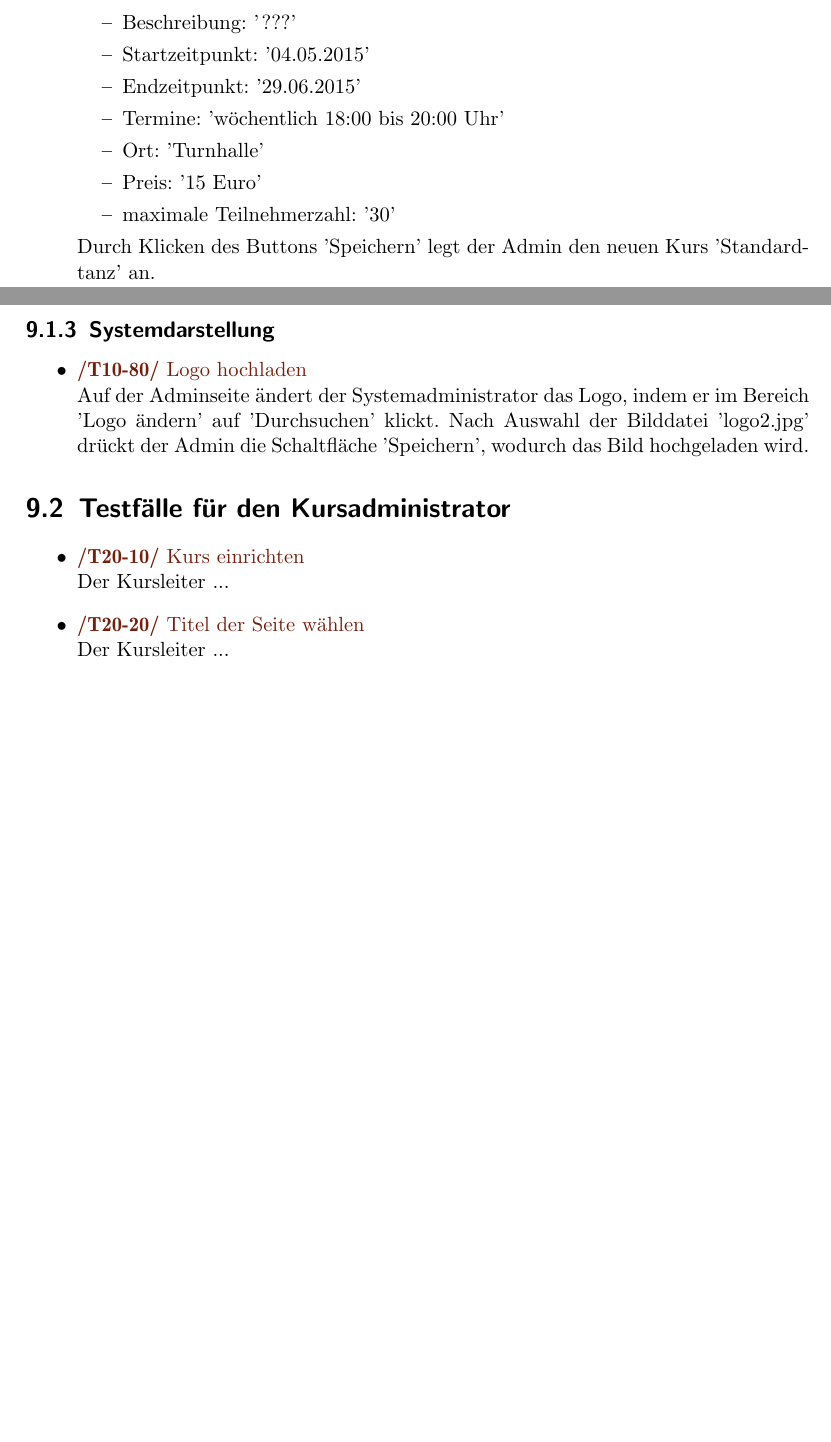
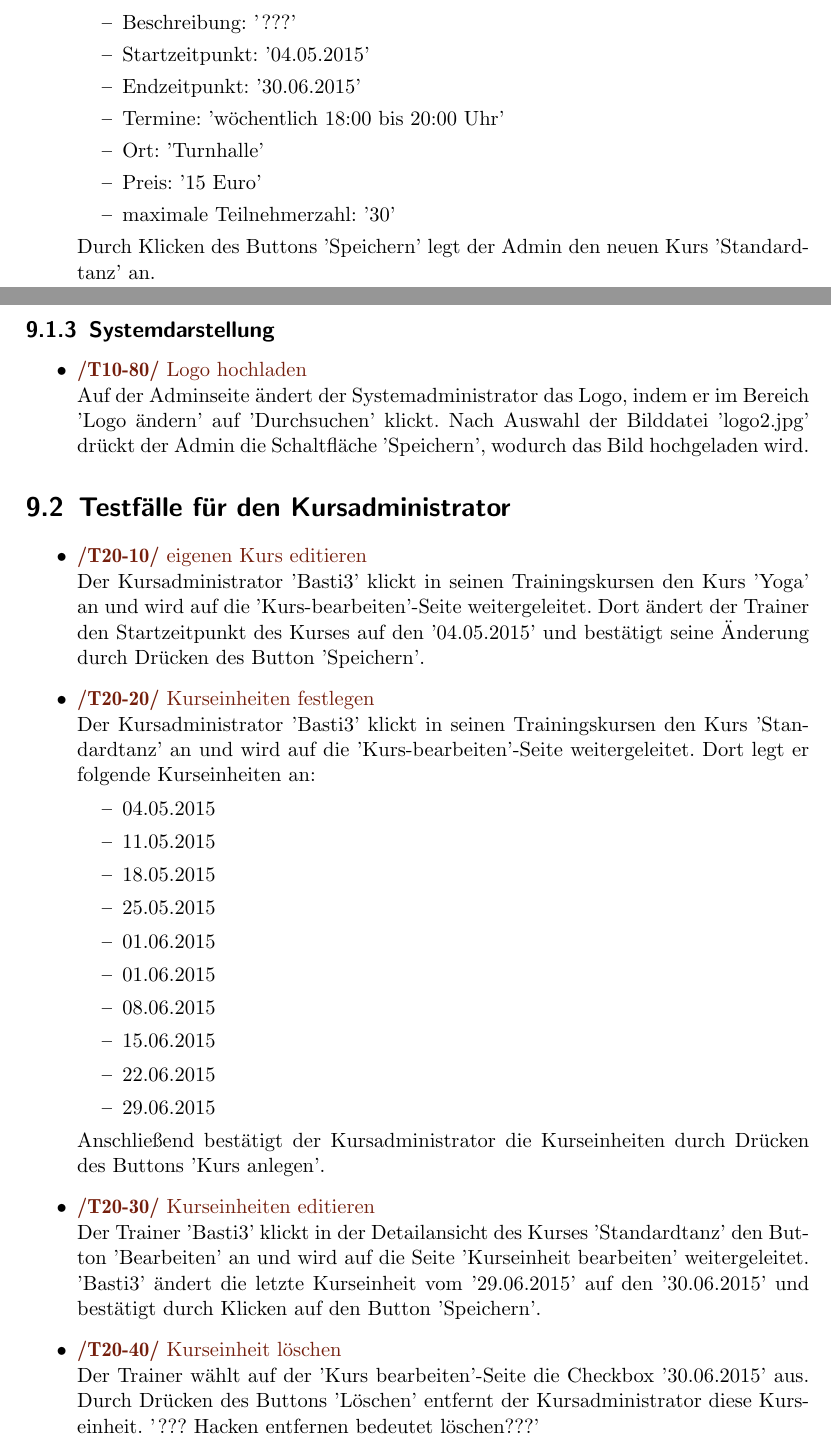
Before and after one commit to cretu90/SEP15-Team3, a LaTeX document (Documentation/1. Pflichtenheft/Pflichtenheft-SEP15.tex): two parts of pages 24 and 25 of 29 before the commit and two parts of pages 24 and 25 of 30 after it, joined at a grey line, cut so that both start at the same text, the shorter picture padded with empty space. Compiled offline with pdfLaTeX.

Commit message:
Pflichtenheft Testfälle Trainer

```diff
--- a/Documentation/1. Pflichtenheft/Pflichtenheft-SEP15.tex
+++ b/Documentation/1. Pflichtenheft/Pflichtenheft-SEP15.tex
@@ -528,7 +528,7 @@ Darüber hinaus sollten noch folgende Qualitätsmerkmale genannt werden, die in
 					\item Name: 'Standardtanz'
 					\item Beschreibung: '???'
 					\item Startzeitpunkt: '04.05.2015'
-					\item Endzeitpunkt: '29.06.2015'
+					\item Endzeitpunkt: '30.06.2015'
 					\item Termine: 'wöchentlich 18:00 bis 20:00 Uhr'
 					\item Ort: 'Turnhalle'
 					\item Preis: '15 Euro'
@@ -547,10 +547,30 @@ Darüber hinaus sollten noch folgende Qualitätsmerkmale genannt werden, die in
 	\section{Testfälle für den Kursadministrator}
 		\stepHc
 		\begin{itemize}
-			\item \Test{Kurs einrichten}
-			Der Kursleiter ...
-			\item \Test{Titel der Seite wählen}
-			Der Kursleiter ...
+			\item \Test{eigenen Kurs editieren}
+			Der Kursadministrator 'Basti3' klickt in seinen Trainingskursen den Kurs 'Yoga' an und wird auf die 'Kurs-bearbeiten'-Seite weitergeleitet. Dort ändert der Trainer den Startzeitpunkt des Kurses auf den '04.05.2015' und bestätigt seine Änderung durch Drücken des Button 'Speichern'.
+
+			\item \Test{Kurseinheiten festlegen}
+			Der Kursadministrator 'Basti3' klickt in seinen Trainingskursen den Kurs 'Standardtanz' an und wird auf die 'Kurs-bearbeiten'-Seite weitergeleitet. Dort legt er folgende Kurseinheiten an:
+				\begin{itemize}
+					\item 04.05.2015
+					\item 11.05.2015
+					\item 18.05.2015
+					\item 25.05.2015
+					\item 01.06.2015
+					\item 01.06.2015
+					\item 08.06.2015
+					\item 15.06.2015
+					\item 22.06.2015
+					\item 29.06.2015
+				\end{itemize}
+			Anschließend bestätigt der Kursadministrator die Kurseinheiten durch Drücken des Buttons 'Kurs anlegen'.
+
+			\item \Test{Kurseinheiten editieren}
+			Der Trainer 'Basti3' klickt in der Detailansicht des Kurses 'Standardtanz' den Button 'Bearbeiten' an und wird auf die Seite 'Kurseinheit bearbeiten' weitergeleitet. 'Basti3' ändert die letzte Kurseinheit vom '29.06.2015' auf den '30.06.2015' und bestätigt durch Klicken auf den Button 'Speichern'.
+
+			\item \Test{Kurseinheit löschen}
+			Der Trainer wählt auf der 'Kurs bearbeiten'-Seite die Checkbox '30.06.2015' aus. Durch Drücken des Buttons 'Löschen' entfernt der Kursadministrator diese Kurseinheit. '??? Hacken entfernen  bedeutet löschen???'
 		\end{itemize}
 
 
```
